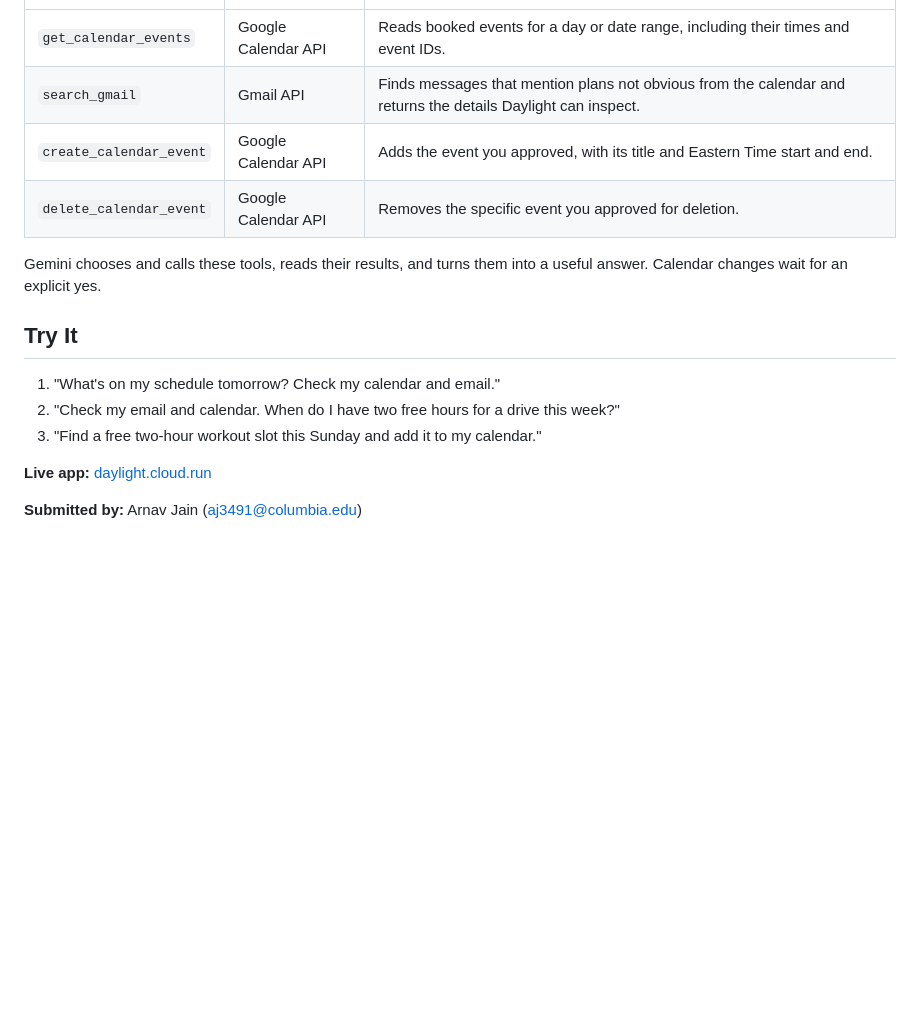
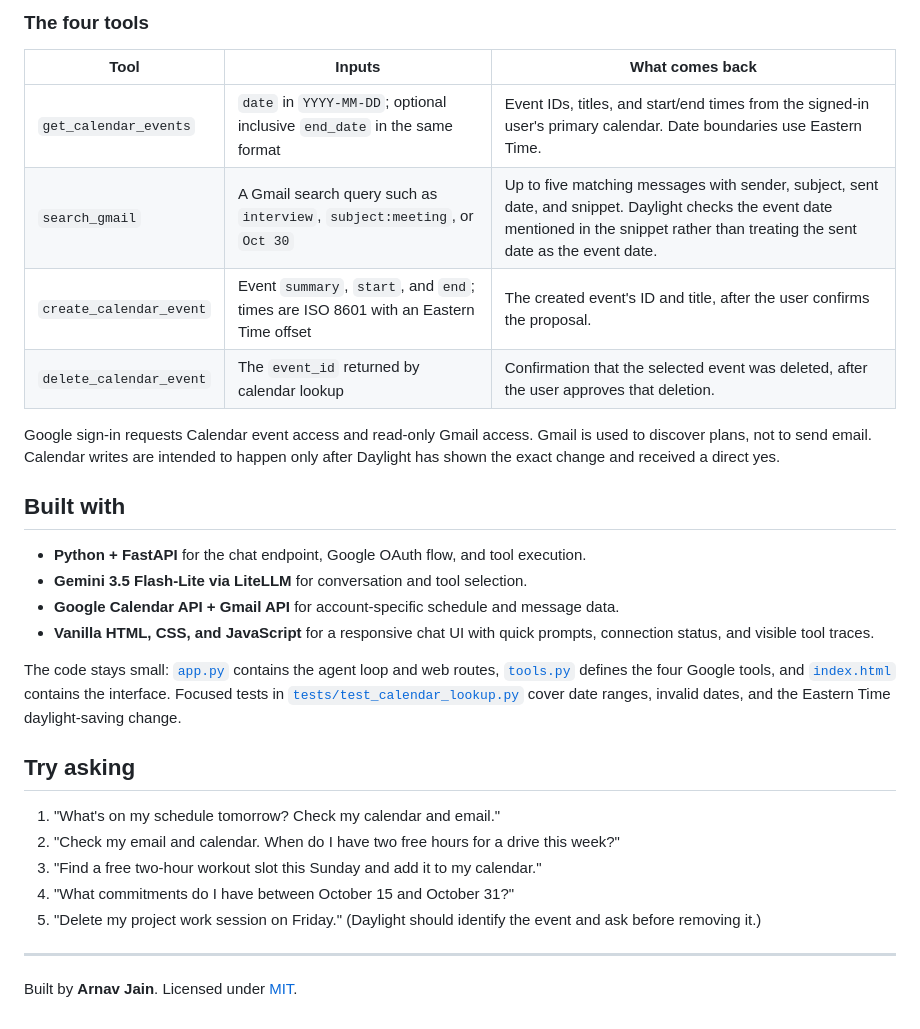
Before and after one commit to Arnavsmayan/daylight, a Markdown page: README.md, the part around the change printed below. Drawn GitHub-style; blank space fills up the shorter version.

```diff
--- a/README.md
+++ b/README.md
@@ -19,17 +52,31 @@ Daylight shows its tool calls in the chat. You can see what it checked before it
+### The four tools
+
+| Tool | Inputs | What comes back |
 | --- | --- | --- |
-| `get_calendar_events` | Google Calendar API | Reads booked events for a day or date range, including their times and event IDs. |
-| `search_gmail` | Gmail API | Finds messages that mention plans not obvious from the calendar and returns the details Daylight can inspect. |
-| `create_calendar_event` | Google Calendar API | Adds the event you approved, with its title and Eastern Time start and end. |
-| `delete_calendar_event` | Google Calendar API | Removes the specific event you approved for deletion. |
+| `get_calendar_events` | `date` in `YYYY-MM-DD`; optional inclusive `end_date` in the same format | Event IDs, titles, and start/end times from the signed-in user's primary calendar. Date boundaries use Eastern Time. |
+| `search_gmail` | A Gmail search query such as `interview`, `subject:meeting`, or `Oct 30` | Up to five matching messages with sender, subject, sent date, and snippet. Daylight checks the event date mentioned in the snippet rather than treating the sent date as the event date. |
+| `create_calendar_event` | Event `summary`, `start`, and `end`; times are ISO 8601 with an Eastern Time offset | The created event's ID and title, after the user confirms the proposal. |
+| `delete_calendar_event` | The `event_id` returned by calendar lookup | Confirmation that the selected event was deleted, after the user approves that deletion. |
 
-Gemini chooses and calls these tools, reads their results, and turns them into a useful answer. Calendar changes wait for an explicit yes.
+Google sign-in requests Calendar event access and read-only Gmail access. Gmail is used to discover plans, not to send email. Calendar writes are intended to happen only after Daylight has shown the exact change and received a direct yes.
 
-## Try It
+## Built with
+
+- **Python + FastAPI** for the chat endpoint, Google OAuth flow, and tool execution.
+- **Gemini 3.5 Flash-Lite via LiteLLM** for conversation and tool selection.
+- **Google Calendar API + Gmail API** for account-specific schedule and message data.
+- **Vanilla HTML, CSS, and JavaScript** for a responsive chat UI with quick prompts, connection status, and visible tool traces.
+
+The code stays small: [`app.py`](app.py) contains the agent loop and web routes, [`tools.py`](tools.py) defines the four Google tools, and [`index.html`](index.html) contains the interface. Focused tests in [`tests/test_calendar_lookup.py`](tests/test_calendar_lookup.py) cover date ranges, invalid dates, and the Eastern Time daylight-saving change.
+
+## Try asking
 
 1. "What's on my schedule tomorrow? Check my calendar and email."
 2. "Check my email and calendar. When do I have two free hours for a drive this week?"
 3. "Find a free two-hour workout slot this Sunday and add it to my calendar."
+4. "What commitments do I have between October 15 and October 31?"
+5. "Delete my project work session on Friday." (Daylight should identify the event and ask before removing it.)
 
-**Live app:** [daylight.cloud.run](https://daylight.cloud.run)
+---
 
-**Submitted by:** Arnav Jain (aj3491@columbia.edu)
+Built by **Arnav Jain**. Licensed under [MIT](LICENSE).
```
Also changed, not shown: other parts of README.md (+43 -10 lines), assets/daylight-preview.png (added).
